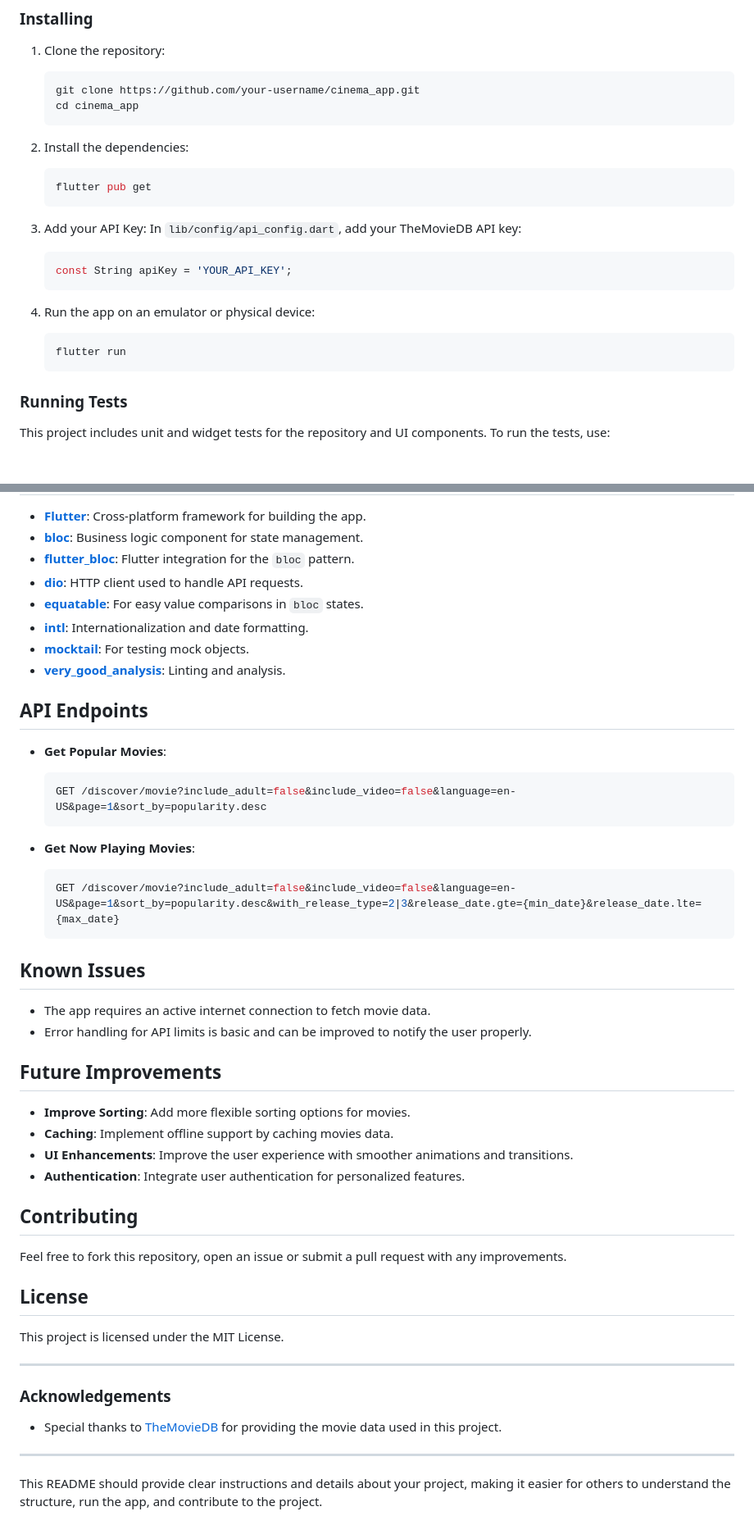
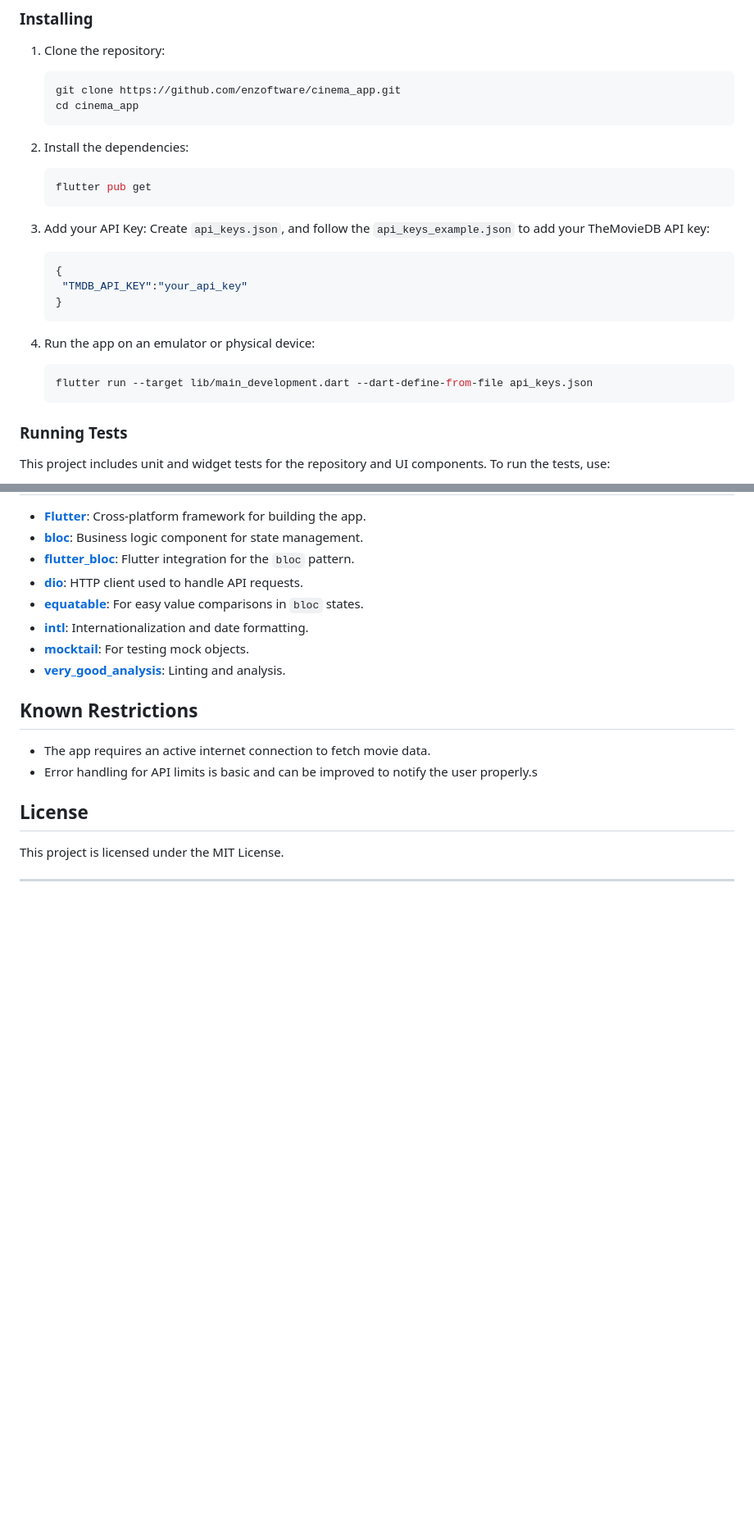
Before and after one commit to enzoftware/cinema_app, a Markdown page: README.md, 2 parts joined by grey strips. Shown: that part at 82% size. Rendered like a GitHub page; blank space fills up the shorter version.

Commit message:
docs: update readme

````diff
--- a/README.md
+++ b/README.md
@@ -41,7 +42,7 @@ The app is built with a **modular architecture** and follows best practices such
 1. Clone the repository:
 
    ```bash
-   git clone https://github.com/your-username/cinema_app.git
+   git clone https://github.com/enzoftware/cinema_app.git
    cd cinema_app
    ```
 
@@ -52,16 +53,18 @@ The app is built with a **modular architecture** and follows best practices such
    ```
 
 3. Add your API Key:
-  In `lib/config/api_config.dart`, add your TheMovieDB API key:
+  Create `api_keys.json`, and follow the `api_keys_example.json` to add your TheMovieDB API key:
 
-     ```dart
-     const String apiKey = 'YOUR_API_KEY';
+     ```json
+    {
+      "TMDB_API_KEY":"your_api_key"
+    }
      ```
 
 4. Run the app on an emulator or physical device:
 
    ```bash
-   flutter run
+   flutter run --target lib/main_development.dart --dart-define-from-file api_keys.json
    ```
 
 ### Running Tests
@@ -97,46 +100,13 @@ flutter test
 - **[mocktail](https://pub.dev/packages/mocktail)**: For testing mock objects.
 - **[very_good_analysis](https://pub.dev/packages/very_good_analysis)**: Linting and analysis.
 
-## API Endpoints
-
-- **Get Popular Movies**:
-
-  ``` bash
-  GET /discover/movie?include_adult=false&include_video=false&language=en-US&page=1&sort_by=popularity.desc
-  ```
-
-- **Get Now Playing Movies**:
-
-  ```bash
-  GET /discover/movie?include_adult=false&include_video=false&language=en-US&page=1&sort_by=popularity.desc&with_release_type=2|3&release_date.gte={min_date}&release_date.lte={max_date}
-  ```
-
-## Known Issues
+## Known Restrictions
 
 - The app requires an active internet connection to fetch movie data.
-- Error handling for API limits is basic and can be improved to notify the user properly.
-
-## Future Improvements
-
-- **Improve Sorting**: Add more flexible sorting options for movies.
-- **Caching**: Implement offline support by caching movies data.
-- **UI Enhancements**: Improve the user experience with smoother animations and transitions.
-- **Authentication**: Integrate user authentication for personalized features.
-
-## Contributing
-
-Feel free to fork this repository, open an issue or submit a pull request with any improvements.
+- Error handling for API limits is basic and can be improved to notify the user properly.s
 
 ## License
 
 This project is licensed under the MIT License.
 
 ---
-
-### Acknowledgements
-
-- Special thanks to [TheMovieDB](https://www.themoviedb.org/) for providing the movie data used in this project.
-
----
-
-This README should provide clear instructions and details about your project, making it easier for others to understand the structure, run the app, and contribute to the project.
````
Also changed, not shown: other parts of README.md (+3 -2 lines).
